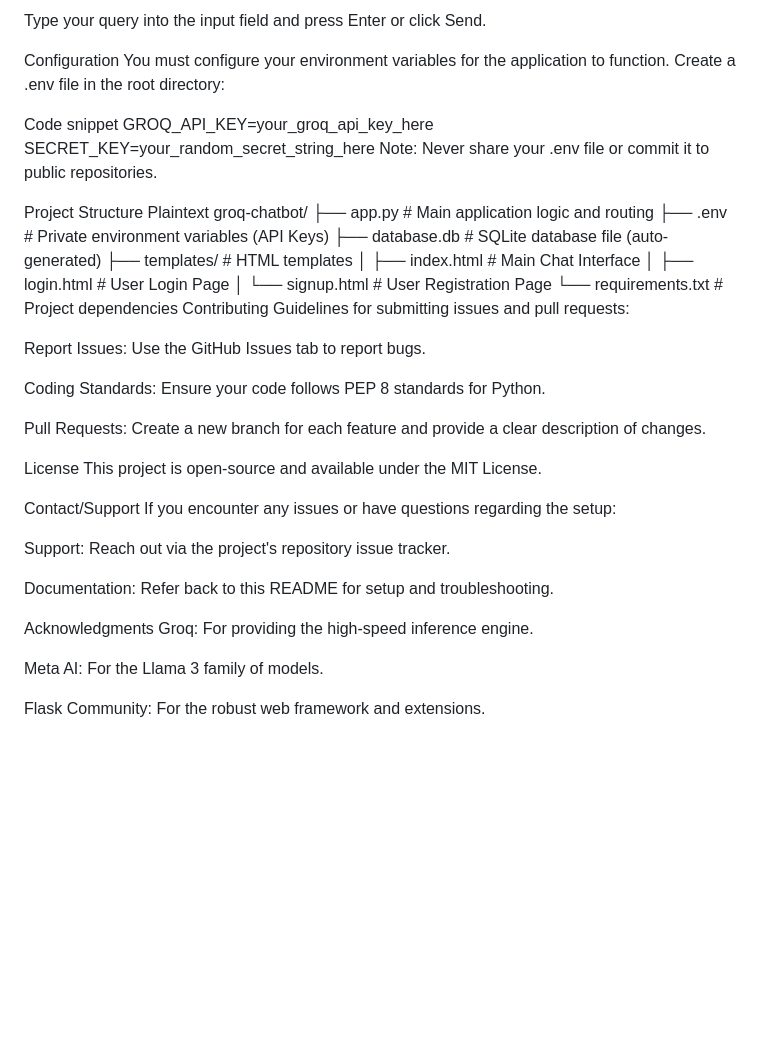
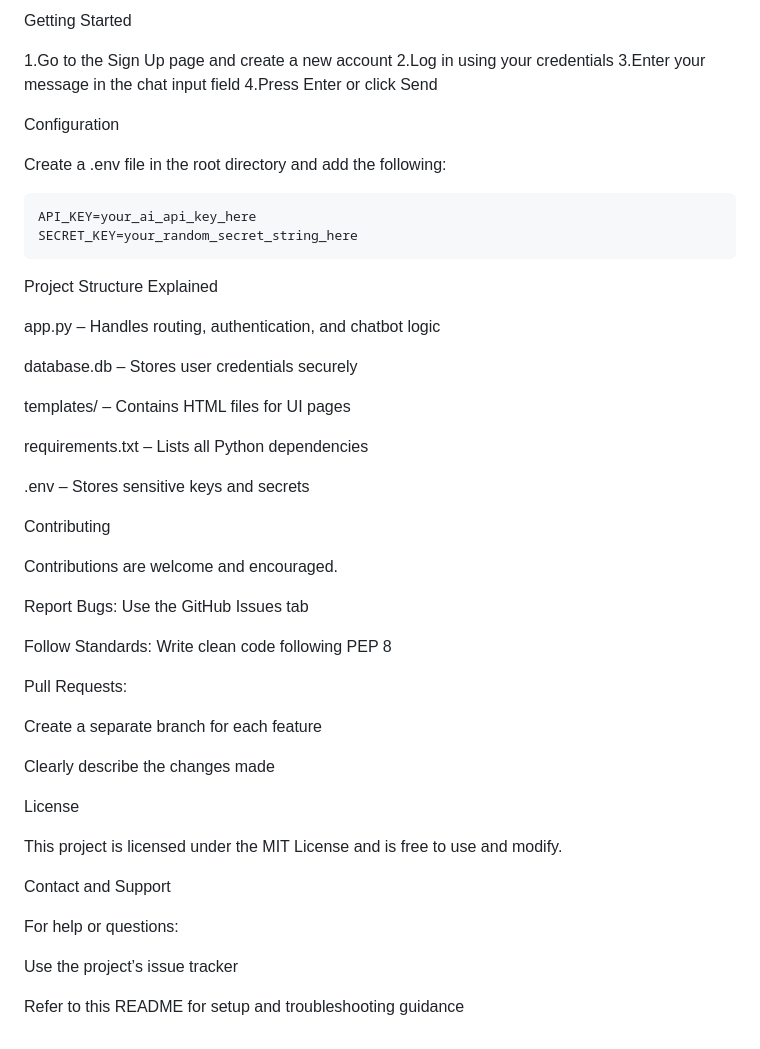
Before and after one commit to Sanmitha4/AI_CHATBOT, a Markdown page: README.md, the part around one of its changes. Drawn GitHub-style; blank space fills up the shorter version.

````diff
--- a/README.md
+++ b/README.md
@@ -55,47 +86,56 @@ Once registered, Log In with your credentials.
 
-Type your query into the input field and press Enter or click Send.
+Getting Started
+
+1.Go to the Sign Up page and create a new account
+2.Log in using your credentials
+3.Enter your message in the chat input field
+4.Press Enter or click Send
 
 Configuration
-You must configure your environment variables for the application to function. Create a .env file in the root directory:
 
-Code snippet
-GROQ_API_KEY=your_groq_api_key_here
+Create a .env file in the root directory and add the following:
+```
+API_KEY=your_ai_api_key_here
 SECRET_KEY=your_random_secret_string_here
-Note: Never share your .env file or commit it to public repositories.
+```
 
-Project Structure
-Plaintext
-groq-chatbot/
-├── app.py # Main application logic and routing
-├── .env # Private environment variables (API Keys)
-├── database.db # SQLite database file (auto-generated)
-├── templates/ # HTML templates
-│ ├── index.html # Main Chat Interface
-│ ├── login.html # User Login Page
-│ └── signup.html # User Registration Page
-└── requirements.txt # Project dependencies
+
+
+
+Project Structure Explained
+
+app.py – Handles routing, authentication, and chatbot logic
+
+database.db – Stores user credentials securely
+
+templates/ – Contains HTML files for UI pages
+
+requirements.txt – Lists all Python dependencies
+
+.env – Stores sensitive keys and secrets
+
 Contributing
-Guidelines for submitting issues and pull requests:
 
-Report Issues: Use the GitHub Issues tab to report bugs.
+Contributions are welcome and encouraged.
 
-Coding Standards: Ensure your code follows PEP 8 standards for Python.
+Report Bugs: Use the GitHub Issues tab
 
-Pull Requests: Create a new branch for each feature and provide a clear description of changes.
+Follow Standards: Write clean code following PEP 8
+
+Pull Requests:
+
+Create a separate branch for each feature
+
+Clearly describe the changes made
 
 License
-This project is open-source and available under the MIT License.
 
-Contact/Support
-If you encounter any issues or have questions regarding the setup:
+This project is licensed under the MIT License and is free to use and modify.
 
-Support: Reach out via the project's repository issue tracker.
+Contact and Support
 
-Documentation: Refer back to this README for setup and troubleshooting.
+For help or questions:
 
-Acknowledgments
-Groq: For providing the high-speed inference engine.
+Use the project’s issue tracker
 
-Meta AI: For the Llama 3 family of models.
-
-Flask Community: For the robust web framework and extensions.
+Refer to this README for setup and troubleshooting guidance
````
Also changed, not shown: other parts of README.md (+64 -33 lines).
